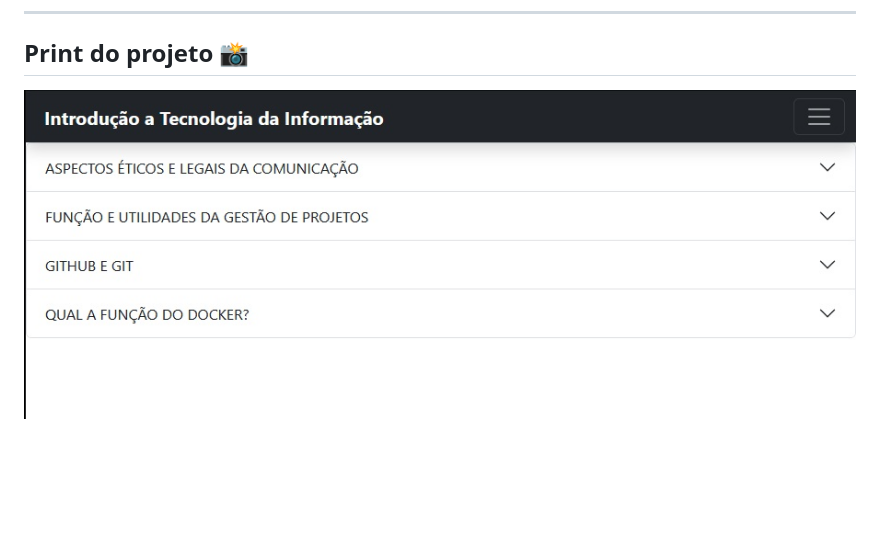
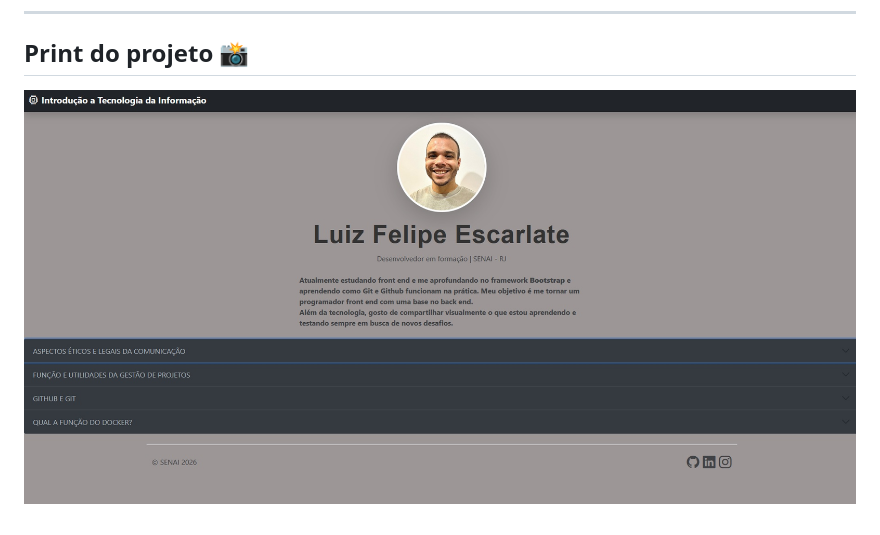
Before and after one commit to lfescarlate/demobootstrap_senaiTI, a Markdown page: README.md, the part around the change printed below. GitHub-like rendering; pictures changed too: img/siteFinalizado.jpeg (added); blank space fills up the shorter version.

Commit message:
README atualizado

```diff
--- a/README.md
+++ b/README.md
@@ -22,4 +22,4 @@ Projeto em desenvolvimento utilizando o framework **Bootstrap 5**
 ---
 
 ## Print do projeto 📸
-![Thumbnail do Projeto](/img/Sem%20título.jpg)
+![Thumbnail do Projeto](/img/siteFinalizado.jpeg)
```
Also changed, not shown: other parts of README.md (+1 -1 lines).
